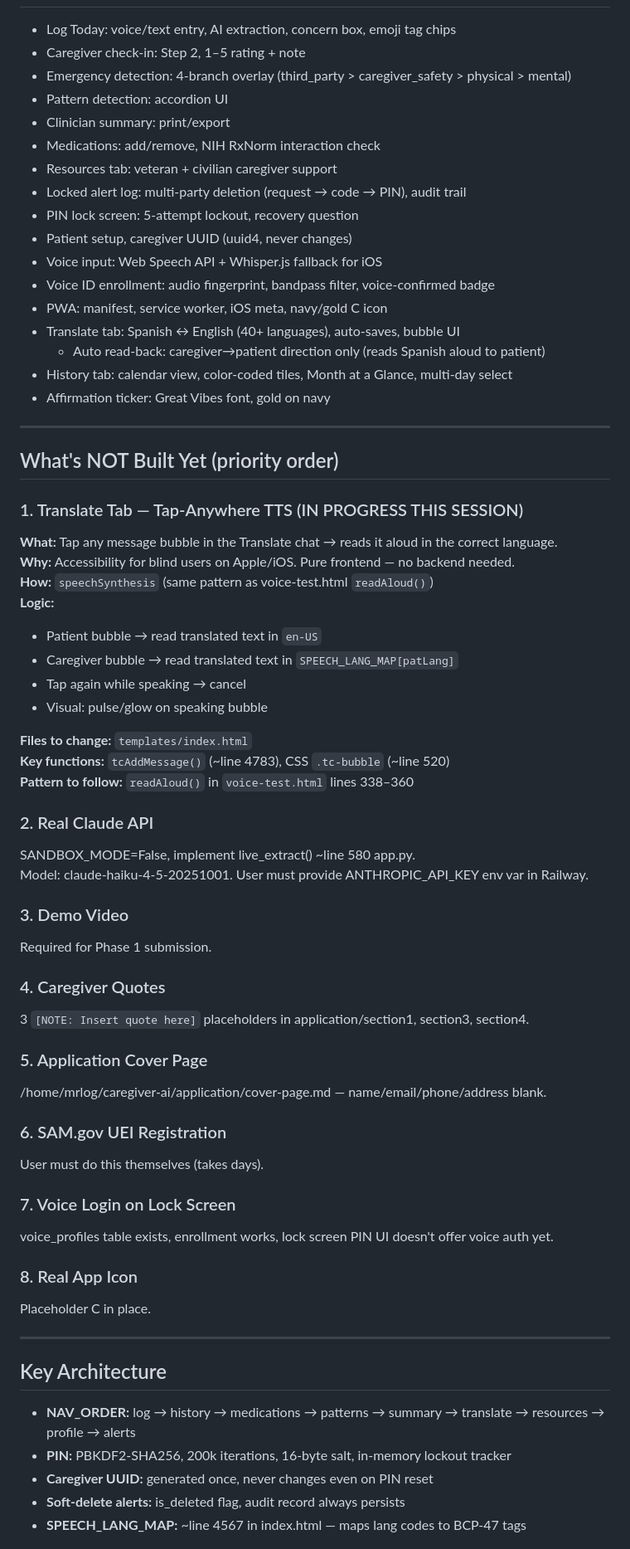
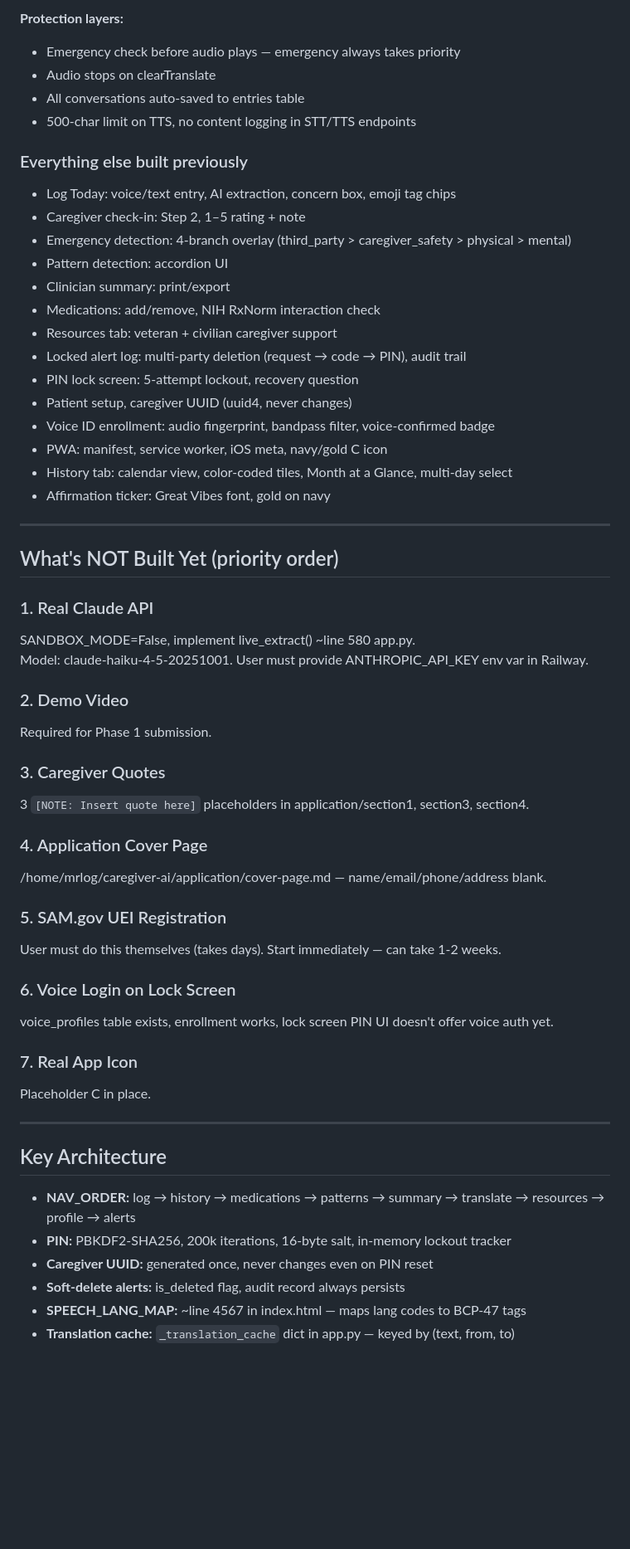
Before and after one commit to ramification9/caregiver-ai, a Markdown page: HANDOFF2.md, the part around one of its changes. Shown at 83% size. Drawn GitHub-style; blank space fills up the shorter version.

Commit message:
Update HANDOFF2 — translate tab complete, current state documented

```diff
--- a/HANDOFF2.md
+++ b/HANDOFF2.md
@@ -60,3 +79,10 @@ Railway auto-deploys from GitHub `master` branch. Procfile: `web: gunicorn app:a
+**Protection layers:**
+- Emergency check before audio plays — emergency always takes priority
+- Audio stops on clearTranslate
+- All conversations auto-saved to entries table
+- 500-char limit on TTS, no content logging in STT/TTS endpoints
+
+### Everything else built previously
 - Log Today: voice/text entry, AI extraction, concern box, emoji tag chips
 - Caregiver check-in: Step 2, 1–5 rating + note
 - Emergency detection: 4-branch overlay (third_party > caregiver_safety > physical > mental)
@@ -67,11 +93,8 @@ Railway auto-deploys from GitHub `master` branch. Procfile: `web: gunicorn app:a
 - Locked alert log: multi-party deletion (request → code → PIN), audit trail
 - PIN lock screen: 5-attempt lockout, recovery question
 - Patient setup, caregiver UUID (uuid4, never changes)
-- Voice input: Web Speech API + Whisper.js fallback for iOS
 - Voice ID enrollment: audio fingerprint, bandpass filter, voice-confirmed badge
 - PWA: manifest, service worker, iOS meta, navy/gold C icon
-- Translate tab: Spanish ↔ English (40+ languages), auto-saves, bubble UI
-  - Auto read-back: caregiver→patient direction only (reads Spanish aloud to patient)
 - History tab: calendar view, color-coded tiles, Month at a Glance, multi-day select
 - Affirmation ticker: Great Vibes font, gold on navy
 
@@ -79,40 +102,26 @@ Railway auto-deploys from GitHub `master` branch. Procfile: `web: gunicorn app:a
 
 ## What's NOT Built Yet (priority order)
 
-### 1. Translate Tab — Tap-Anywhere TTS (IN PROGRESS THIS SESSION)
-**What:** Tap any message bubble in the Translate chat → reads it aloud in the correct language.
-**Why:** Accessibility for blind users on Apple/iOS. Pure frontend — no backend needed.
-**How:** `speechSynthesis` (same pattern as voice-test.html `readAloud()`)
-**Logic:**
-- Patient bubble → read translated text in `en-US`
-- Caregiver bubble → read translated text in `SPEECH_LANG_MAP[patLang]`
-- Tap again while speaking → cancel
-- Visual: pulse/glow on speaking bubble
-
-**Files to change:** `templates/index.html`
-**Key functions:** `tcAddMessage()` (~line 4783), CSS `.tc-bubble` (~line 520)
-**Pattern to follow:** `readAloud()` in `voice-test.html` lines 338–360
-
-### 2. Real Claude API
+### 1. Real Claude API
 SANDBOX_MODE=False, implement live_extract() ~line 580 app.py.
 Model: claude-haiku-4-5-20251001. User must provide ANTHROPIC_API_KEY env var in Railway.
 
-### 3. Demo Video
+### 2. Demo Video
 Required for Phase 1 submission.
 
-### 4. Caregiver Quotes
+### 3. Caregiver Quotes
 3 `[NOTE: Insert quote here]` placeholders in application/section1, section3, section4.
 
-### 5. Application Cover Page
+### 4. Application Cover Page
 /home/mrlog/caregiver-ai/application/cover-page.md — name/email/phone/address blank.
 
-### 6. SAM.gov UEI Registration
-User must do this themselves (takes days).
+### 5. SAM.gov UEI Registration
+User must do this themselves (takes days). Start immediately — can take 1-2 weeks.
 
-### 7. Voice Login on Lock Screen
+### 6. Voice Login on Lock Screen
 voice_profiles table exists, enrollment works, lock screen PIN UI doesn't offer voice auth yet.
 
-### 8. Real App Icon
+### 7. Real App Icon
 Placeholder C in place.
 
 ---
@@ -123,4 +132,5 @@ Placeholder C in place.
 - **Caregiver UUID:** generated once, never changes even on PIN reset
 - **Soft-delete alerts:** is_deleted flag, audit record always persists
 - **SPEECH_LANG_MAP:** ~line 4567 in index.html — maps lang codes to BCP-47 tags
+- **Translation cache:** `_translation_cache` dict in app.py — keyed by (text, from, to)
 
```
Also changed, not shown: other parts of HANDOFF2.md (+41 -21 lines).
